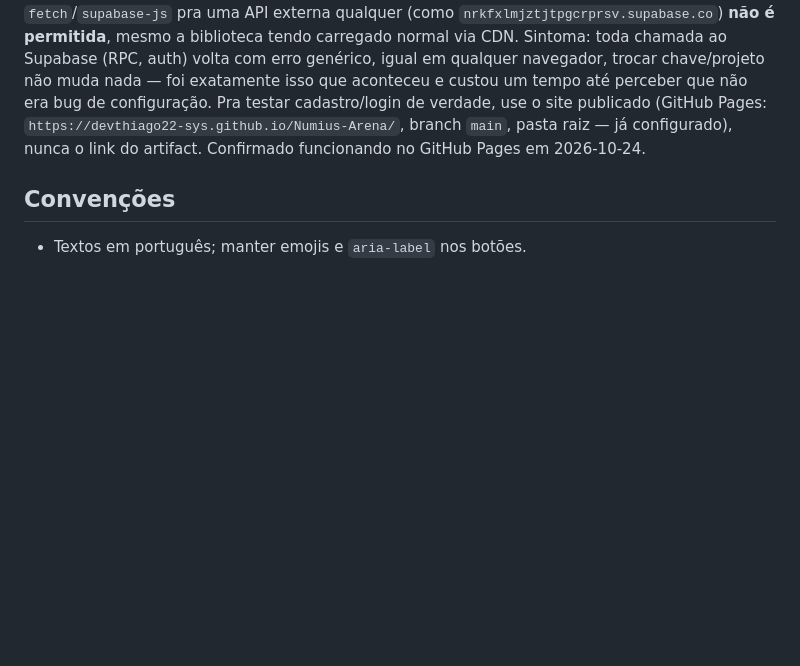
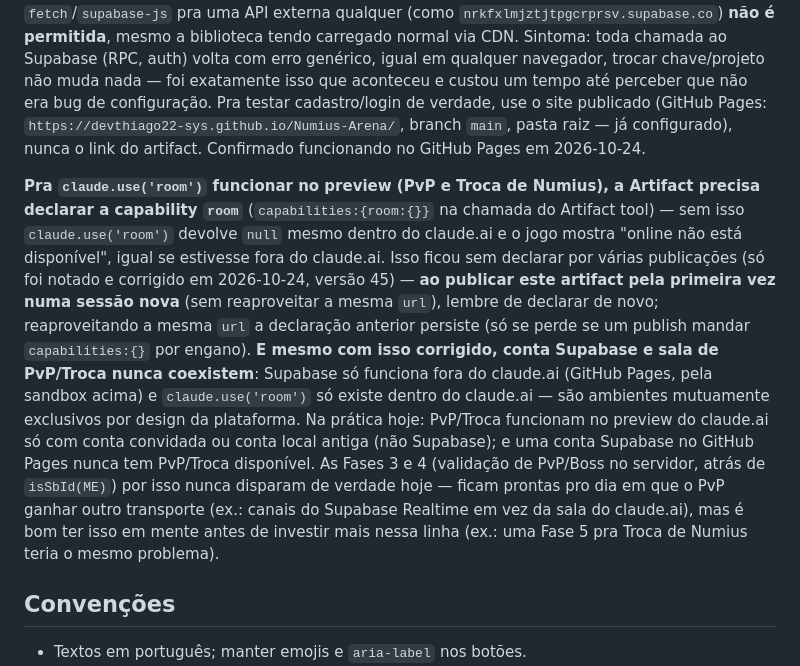
Before and after one commit to devthiago22-sys/Numius-Arena, a Markdown page: CLAUDE.md, the part around the change. GitHub-like rendering; blank space fills up the shorter version.

Commit message:
Documenta a capability 'room' que faltava declarar no preview
PvP/Troca usam claude.use('room'), que só funciona quando a Artifact
declara a capability 'room' — isso nunca tinha sido feito, então o
preview mostrava "online não disponível" mesmo dentro do claude.ai.
Corrigido ao publicar (capabilities:{room:{}}). Documenta também que
conta Supabase e sala de PvP/Troca nunca coexistem (ambientes mutuamente
exclusivos por design da plataforma), o que torna as Fases 3 e 4
(validação no servidor) ainda não exercitadas na prática hoje.

Co-Authored-By: Claude Sonnet 5 <noreply@anthropic.com>
Claude-Session: https://claude.ai/code/session_01RPjsrBCiXnqZoNBPcG9GBb

```diff
--- a/CLAUDE.md
+++ b/CLAUDE.md
@@ -268,6 +268,22 @@ use o site publicado (GitHub Pages: `https://devthiago22-sys.github.io/Numius-Ar
 pasta raiz — já configurado), nunca o link do artifact. Confirmado funcionando no GitHub Pages em
 2026-10-24.
 
+**Pra `claude.use('room')` funcionar no preview (PvP e Troca de Numius), a Artifact precisa declarar a
+capability `room`** (`capabilities:{room:{}}` na chamada do Artifact tool) — sem isso `claude.use('room')`
+devolve `null` mesmo dentro do claude.ai e o jogo mostra "online não está disponível", igual se estivesse
+fora do claude.ai. Isso ficou sem declarar por várias publicações (só foi notado e corrigido em
+2026-10-24, versão 45) — **ao publicar este artifact pela primeira vez numa sessão nova** (sem reaproveitar
+a mesma `url`), lembre de declarar de novo; reaproveitando a mesma `url` a declaração anterior persiste
+(só se perde se um publish mandar `capabilities:{}` por engano).
+**E mesmo com isso corrigido, conta Supabase e sala de PvP/Troca nunca coexistem**: Supabase só funciona
+fora do claude.ai (GitHub Pages, pela sandbox acima) e `claude.use('room')` só existe dentro do claude.ai
+— são ambientes mutuamente exclusivos por design da plataforma. Na prática hoje: PvP/Troca funcionam no
+preview do claude.ai só com conta convidada ou conta local antiga (não Supabase); e uma conta Supabase no
+GitHub Pages nunca tem PvP/Troca disponível. As Fases 3 e 4 (validação de PvP/Boss no servidor, atrás de
+`isSbId(ME)`) por isso nunca disparam de verdade hoje — ficam prontas pro dia em que o PvP ganhar outro
+transporte (ex.: canais do Supabase Realtime em vez da sala do claude.ai), mas é bom ter isso em mente
+antes de investir mais nessa linha (ex.: uma Fase 5 pra Troca de Numius teria o mesmo problema).
+
 ## Convenções
 - Textos em português; manter emojis e `aria-label` nos botões.
 - Respeitar `prefers-reduced-motion` em animações novas.
```
